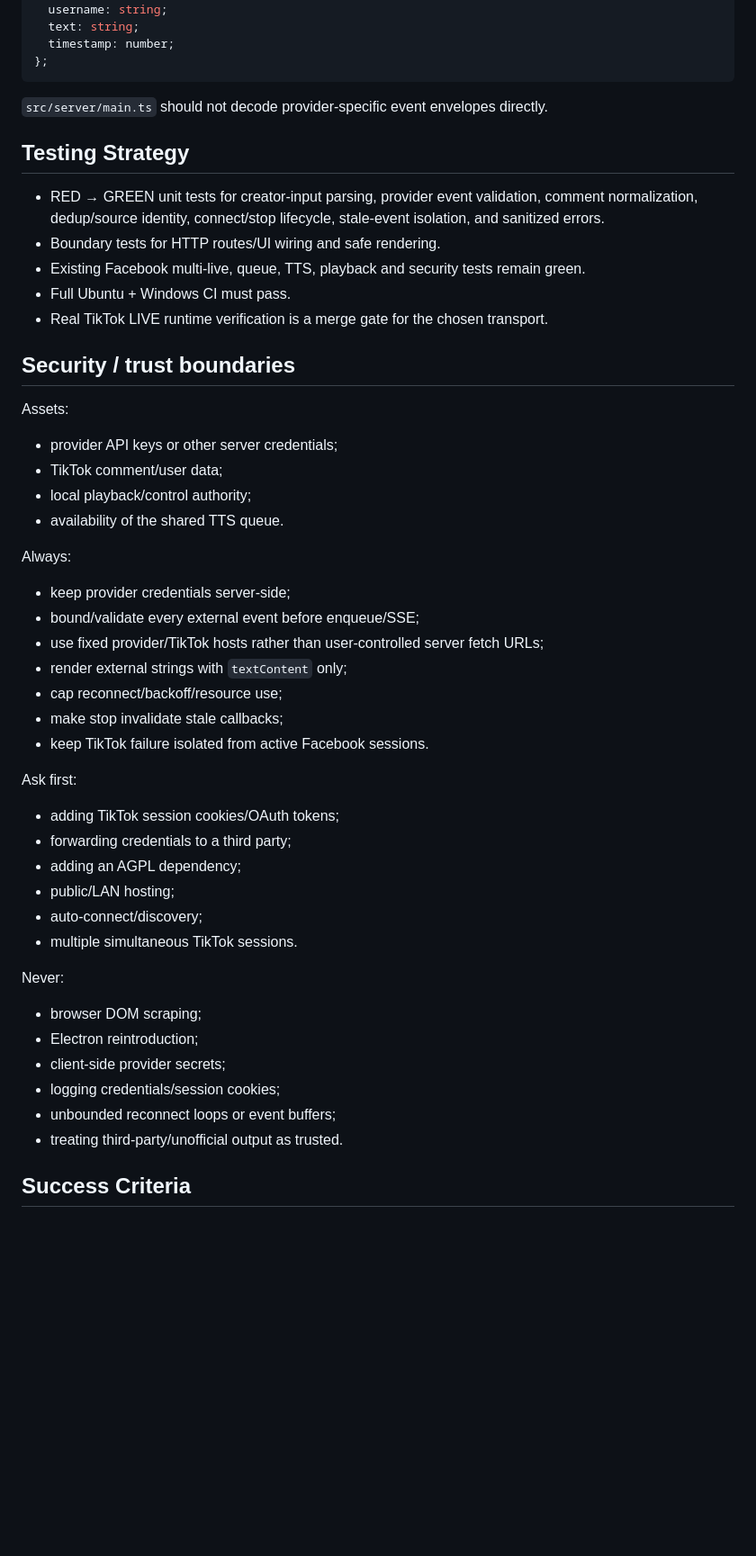
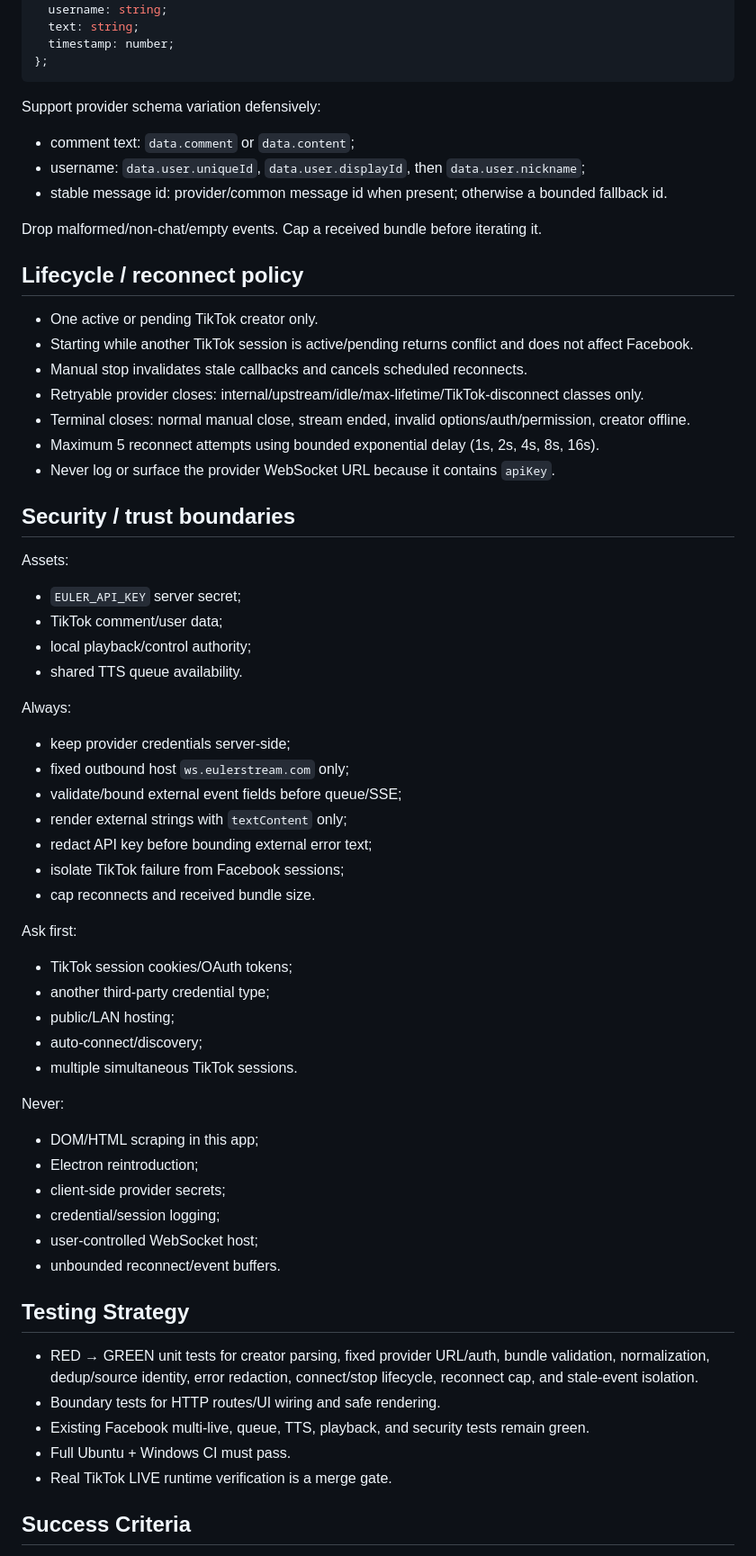
Before and after one commit to nguyentuanson27-netizen/-c-cmt-live, a Markdown page: docs/specs/tiktok-live-ingestion.md, the part around one of its changes. Shown at 90% size. GitHub-like rendering; blank space fills up the shorter version.

````diff
--- a/docs/specs/tiktok-live-ingestion.md
+++ b/docs/specs/tiktok-live-ingestion.md
@@ -111,48 +108,62 @@ export type TikTokLiveComment = {
 };
 ```
 
-`src/server/main.ts` should not decode provider-specific event envelopes directly.
+Support provider schema variation defensively:
+- comment text: `data.comment` or `data.content`;
+- username: `data.user.uniqueId`, `data.user.displayId`, then `data.user.nickname`;
+- stable message id: provider/common message id when present; otherwise a bounded fallback id.
 
-## Testing Strategy
+Drop malformed/non-chat/empty events. Cap a received bundle before iterating it.
 
-- RED → GREEN unit tests for creator-input parsing, provider event validation, comment normalization, dedup/source identity, connect/stop lifecycle, stale-event isolation, and sanitized errors.
-- Boundary tests for HTTP routes/UI wiring and safe rendering.
-- Existing Facebook multi-live, queue, TTS, playback and security tests remain green.
-- Full Ubuntu + Windows CI must pass.
-- Real TikTok LIVE runtime verification is a merge gate for the chosen transport.
+## Lifecycle / reconnect policy
+
+- One active or pending TikTok creator only.
+- Starting while another TikTok session is active/pending returns conflict and does not affect Facebook.
+- Manual stop invalidates stale callbacks and cancels scheduled reconnects.
+- Retryable provider closes: internal/upstream/idle/max-lifetime/TikTok-disconnect classes only.
+- Terminal closes: normal manual close, stream ended, invalid options/auth/permission, creator offline.
+- Maximum 5 reconnect attempts using bounded exponential delay (1s, 2s, 4s, 8s, 16s).
+- Never log or surface the provider WebSocket URL because it contains `apiKey`.
 
 ## Security / trust boundaries
 
 Assets:
-- provider API keys or other server credentials;
+- `EULER_API_KEY` server secret;
 - TikTok comment/user data;
 - local playback/control authority;
-- availability of the shared TTS queue.
+- shared TTS queue availability.
 
 Always:
 - keep provider credentials server-side;
-- bound/validate every external event before enqueue/SSE;
-- use fixed provider/TikTok hosts rather than user-controlled server fetch URLs;
+- fixed outbound host `ws.eulerstream.com` only;
+- validate/bound external event fields before queue/SSE;
 - render external strings with `textContent` only;
-- cap reconnect/backoff/resource use;
-- make stop invalidate stale callbacks;
-- keep TikTok failure isolated from active Facebook sessions.
+- redact API key before bounding external error text;
+- isolate TikTok failure from Facebook sessions;
+- cap reconnects and received bundle size.
 
 Ask first:
-- adding TikTok session cookies/OAuth tokens;
-- forwarding credentials to a third party;
-- adding an AGPL dependency;
+- TikTok session cookies/OAuth tokens;
+- another third-party credential type;
 - public/LAN hosting;
 - auto-connect/discovery;
 - multiple simultaneous TikTok sessions.
 
 Never:
-- browser DOM scraping;
+- DOM/HTML scraping in this app;
 - Electron reintroduction;
 - client-side provider secrets;
-- logging credentials/session cookies;
-- unbounded reconnect loops or event buffers;
-- treating third-party/unofficial output as trusted.
+- credential/session logging;
+- user-controlled WebSocket host;
+- unbounded reconnect/event buffers.
+
+## Testing Strategy
+
+- RED → GREEN unit tests for creator parsing, fixed provider URL/auth, bundle validation, normalization, dedup/source identity, error redaction, connect/stop lifecycle, reconnect cap, and stale-event isolation.
+- Boundary tests for HTTP routes/UI wiring and safe rendering.
+- Existing Facebook multi-live, queue, TTS, playback, and security tests remain green.
+- Full Ubuntu + Windows CI must pass.
+- Real TikTok LIVE runtime verification is a merge gate.
 
 ## Success Criteria
 
````
Also changed, not shown: other parts of docs/specs/tiktok-live-ingestion.md (+80 -86 lines).
